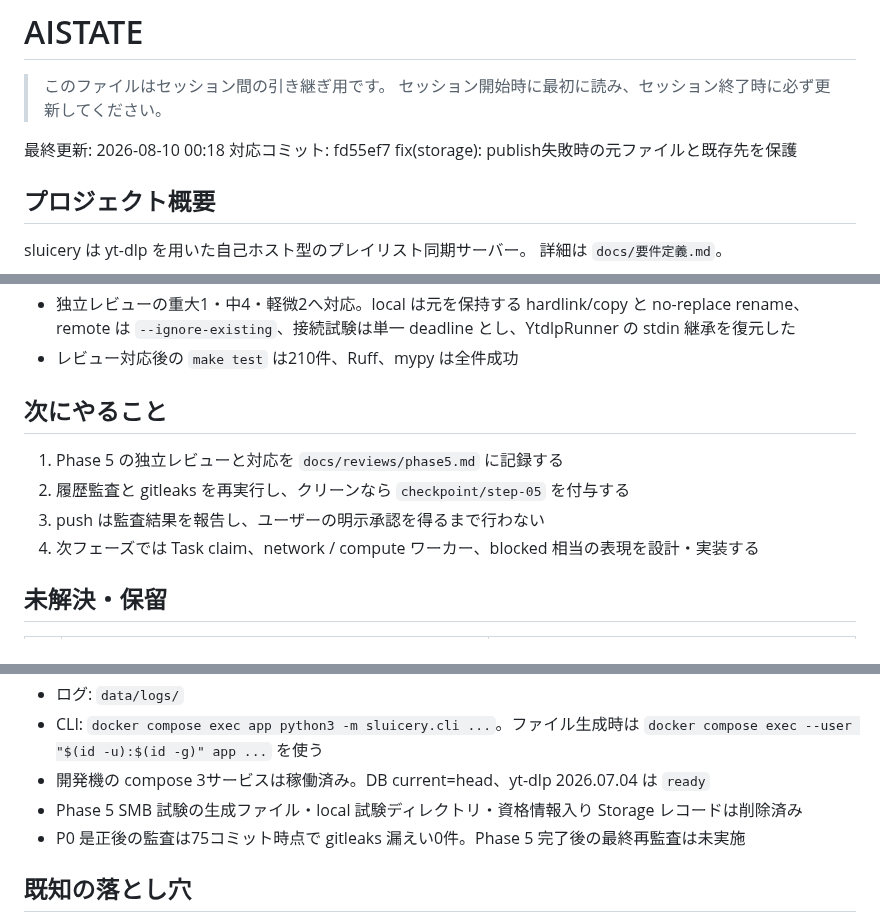
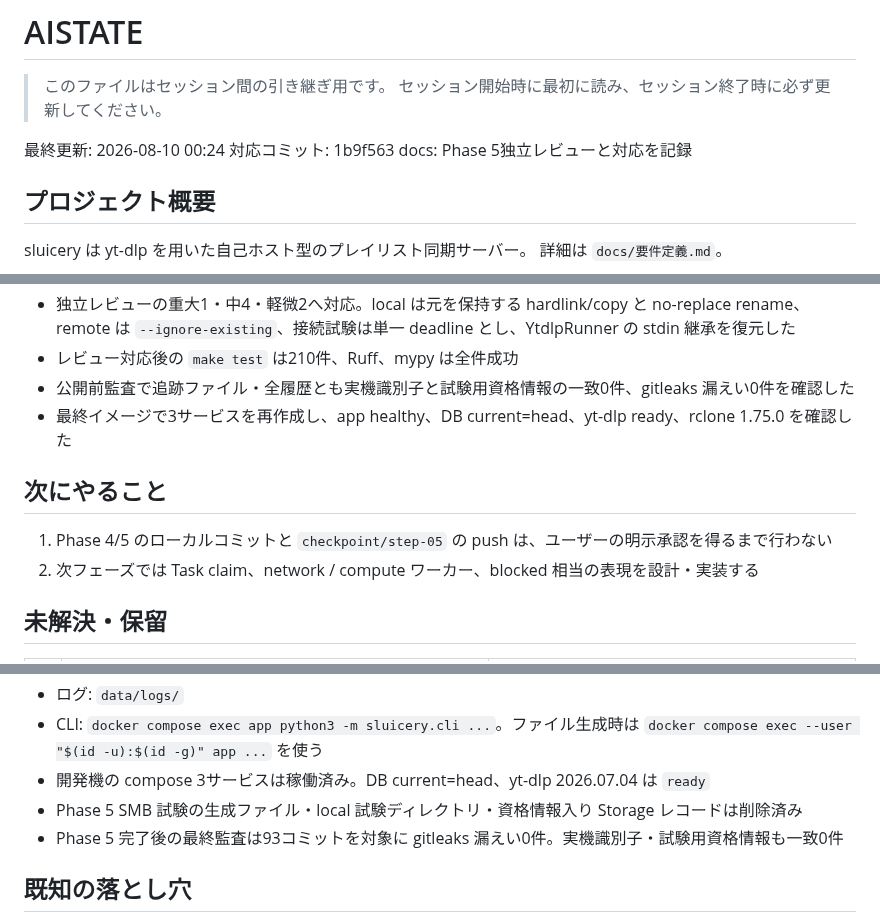
Before and after one commit to zawa356/sluicery, a Markdown page: AISTATE.md, 3 parts joined by grey strips. Drawn GitHub-style.

Commit message:
docs: Phase 5完了状態と最終監査結果を記録

```diff
--- a/AISTATE.md
+++ b/AISTATE.md
@@ -3,8 +3,8 @@
 > このファイルはセッション間の引き継ぎ用です。
 > セッション開始時に最初に読み、セッション終了時に必ず更新してください。
 
-最終更新: 2026-08-10 00:18
-対応コミット: fd55ef7 fix(storage): publish失敗時の元ファイルと既存先を保護
+最終更新: 2026-08-10 00:24
+対応コミット: 1b9f563 docs: Phase 5独立レビューと対応を記録
 
 ## プロジェクト概要
 
@@ -53,13 +53,13 @@ sluicery は yt-dlp を用いた自己ホスト型のプレイリスト同期サ
 - 独立レビューの重大1・中4・軽微2へ対応。local は元を保持する hardlink/copy と no-replace rename、
   remote は `--ignore-existing`、接続試験は単一 deadline とし、YtdlpRunner の stdin 継承を復元した
 - レビュー対応後の `make test` は210件、Ruff、mypy は全件成功
+- 公開前監査で追跡ファイル・全履歴とも実機識別子と試験用資格情報の一致0件、gitleaks 漏えい0件を確認した
+- 最終イメージで3サービスを再作成し、app healthy、DB current=head、yt-dlp ready、rclone 1.75.0 を確認した
 
 ## 次にやること
 
-1. Phase 5 の独立レビューと対応を `docs/reviews/phase5.md` に記録する
-2. 履歴監査と gitleaks を再実行し、クリーンなら `checkpoint/step-05` を付与する
-3. push は監査結果を報告し、ユーザーの明示承認を得るまで行わない
-4. 次フェーズでは Task claim、network / compute ワーカー、blocked 相当の表現を設計・実装する
+1. Phase 4/5 のローカルコミットと `checkpoint/step-05` の push は、ユーザーの明示承認を得るまで行わない
+2. 次フェーズでは Task claim、network / compute ワーカー、blocked 相当の表現を設計・実装する
 
 ## 未解決・保留
 
@@ -106,7 +106,7 @@ generic extractor で `uploader` / `duration` / `upload_date` が欠損する件
   `docker compose exec --user "$(id -u):$(id -g)" app ...` を使う
 - 開発機の compose 3サービスは稼働済み。DB current=head、yt-dlp 2026.07.04 は `ready`
 - Phase 5 SMB 試験の生成ファイル・local 試験ディレクトリ・資格情報入り Storage レコードは削除済み
-- P0 是正後の監査は75コミット時点で gitleaks 漏えい0件。Phase 5 完了後の最終再監査は未実施
+- Phase 5 完了後の最終監査は93コミットを対象に gitleaks 漏えい0件。実機識別子・試験用資格情報も一致0件
 
 ## 既知の落とし穴
 
```
